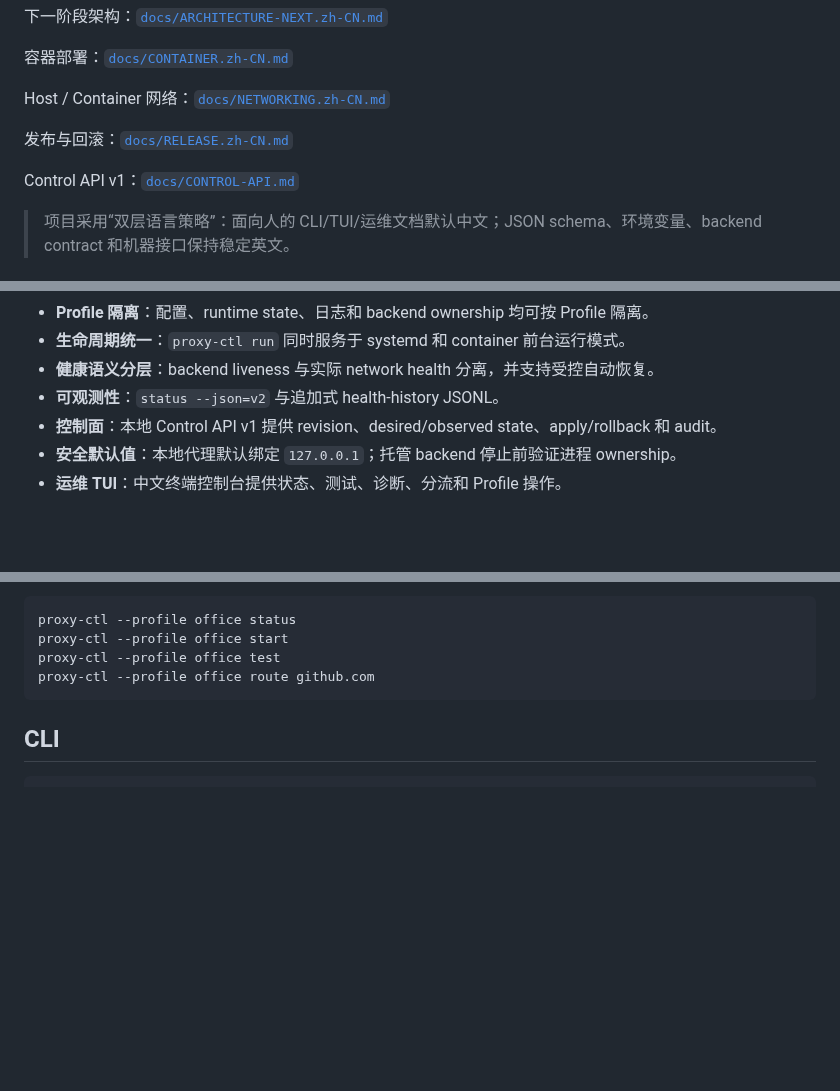
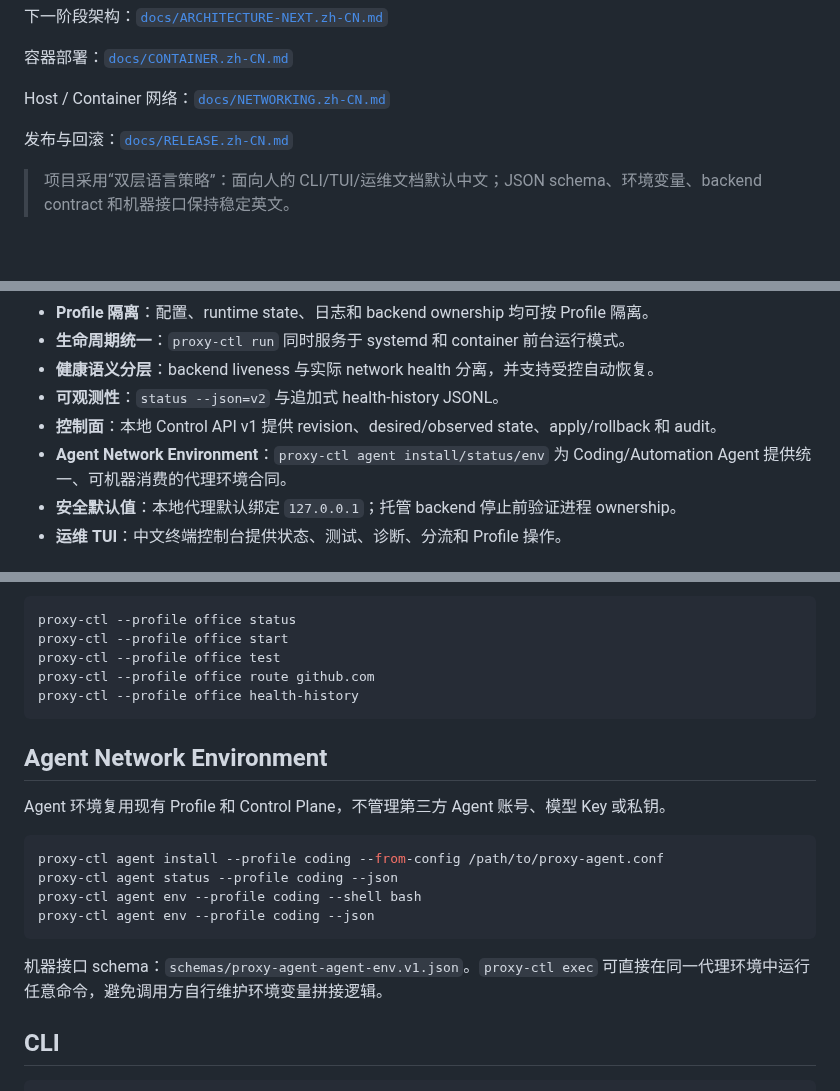
Before and after one commit to pwl1987/proxy-agent, a Markdown page: README.md, 3 parts joined by grey strips. Drawn GitHub-style; blank space fills up the shorter version.

````diff
--- a/README.md
+++ b/README.md
@@ -18,8 +18,6 @@ Host / Container 网络：[`docs/NETWORKING.zh-CN.md`](docs/NETWORKING.zh-CN.md)
 
 发布与回滚：[`docs/RELEASE.zh-CN.md`](docs/RELEASE.zh-CN.md)
 
-Control API v1：[`docs/CONTROL-API.md`](docs/CONTROL-API.md)
-
 > 项目采用“双层语言策略”：面向人的 CLI/TUI/运维文档默认中文；JSON schema、环境变量、backend contract 和机器接口保持稳定英文。
 
 ## 当前能力
@@ -32,6 +30,7 @@ Control API v1：[`docs/CONTROL-API.md`](docs/CONTROL-API.md)
 - **健康语义分层**：backend liveness 与实际 network health 分离，并支持受控自动恢复。
 - **可观测性**：`status --json=v2` 与追加式 health-history JSONL。
 - **控制面**：本地 Control API v1 提供 revision、desired/observed state、apply/rollback 和 audit。
+- **Agent Network Environment**：`proxy-ctl agent install/status/env` 为 Coding/Automation Agent 提供统一、可机器消费的代理环境合同。
 - **安全默认值**：本地代理默认绑定 `127.0.0.1`；托管 backend 停止前验证进程 ownership。
 - **运维 TUI**：中文终端控制台提供状态、测试、诊断、分流和 Profile 操作。
 
@@ -93,7 +92,21 @@ proxy-ctl --profile office status
 proxy-ctl --profile office start
 proxy-ctl --profile office test
 proxy-ctl --profile office route github.com
+proxy-ctl --profile office health-history
 ```
+
+## Agent Network Environment
+
+Agent 环境复用现有 Profile 和 Control Plane，不管理第三方 Agent 账号、模型 Key 或私钥。
+
+```bash
+proxy-ctl agent install --profile coding --from-config /path/to/proxy-agent.conf
+proxy-ctl agent status --profile coding --json
+proxy-ctl agent env --profile coding --shell bash
+proxy-ctl agent env --profile coding --json
+```
+
+机器接口 schema：`schemas/proxy-agent-agent-env.v1.json`。`proxy-ctl exec` 可直接在同一代理环境中运行任意命令，避免调用方自行维护环境变量拼接逻辑。
 
 ## CLI
 
````
Also changed, not shown: other parts of README.md (+14 -27 lines).
